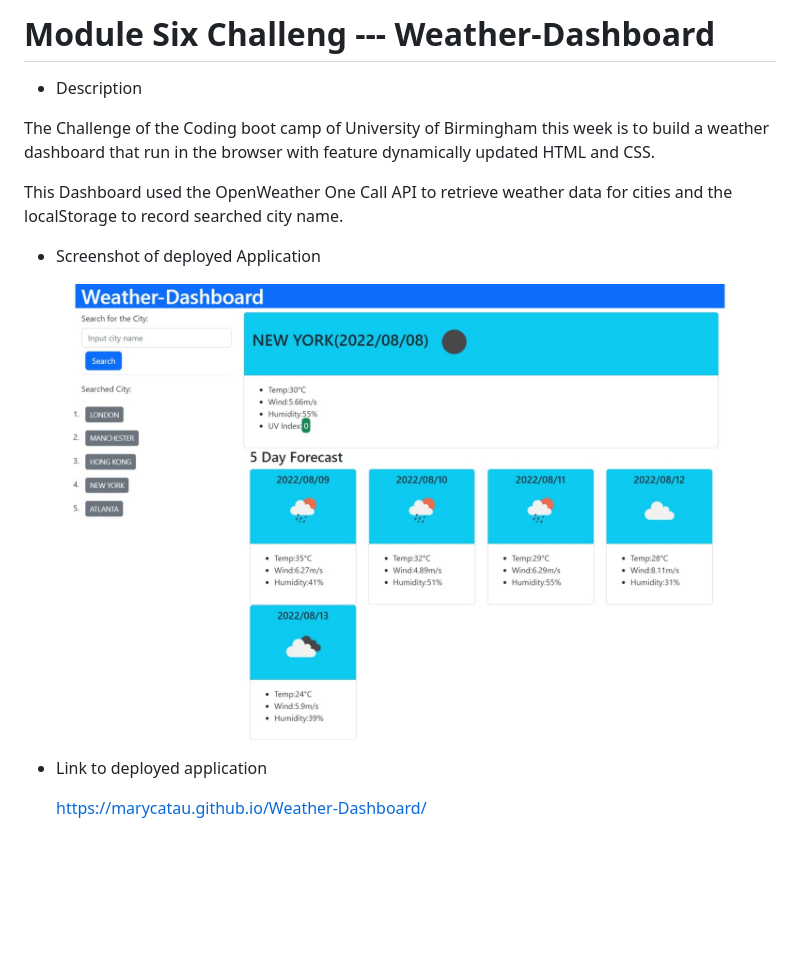
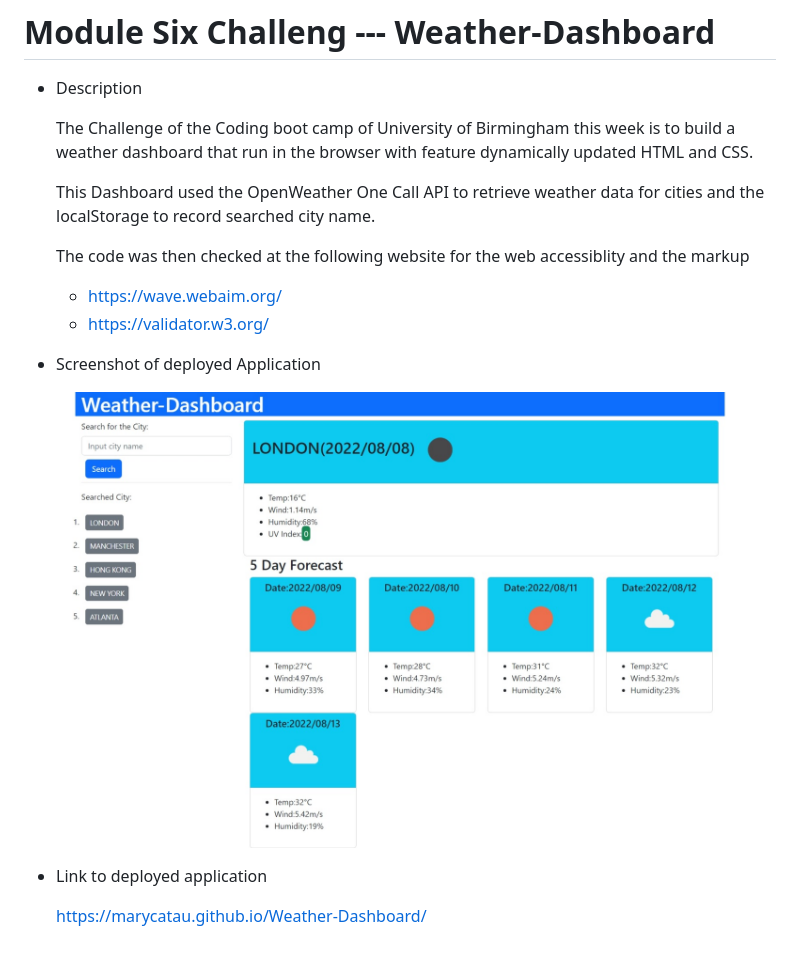
Before and after one commit to marycatau/Weather-Dashboard, a Markdown page: README.md, the part around the change. Drawn GitHub-style; pictures changed too: assets/image/Screenshot of the deployed Application.jpeg; blank space fills up the shorter version.

Commit message:
revise the readme file

```diff
--- a/README.md
+++ b/README.md
@@ -2,10 +2,13 @@
 
 * Description
 
-The Challenge of the Coding boot camp of University of Birmingham this week is to build a weather dashboard that run in the browser with feature dynamically updated HTML and CSS.
+  The Challenge of the Coding boot camp of University of Birmingham this week is to build a weather dashboard that run in the browser with feature dynamically updated HTML and CSS.
 
-This Dashboard used the OpenWeather One Call API to retrieve weather data for cities and the localStorage to record searched city name.
+  This Dashboard used the OpenWeather One Call API to retrieve weather data for cities and the localStorage to record searched city name.
 
+  The code was then checked at the following website for the web accessiblity and the markup
+  * https://wave.webaim.org/
+  * https://validator.w3.org/
 
 * Screenshot of deployed Application
 
```
Also changed, not shown: 1 other file.
